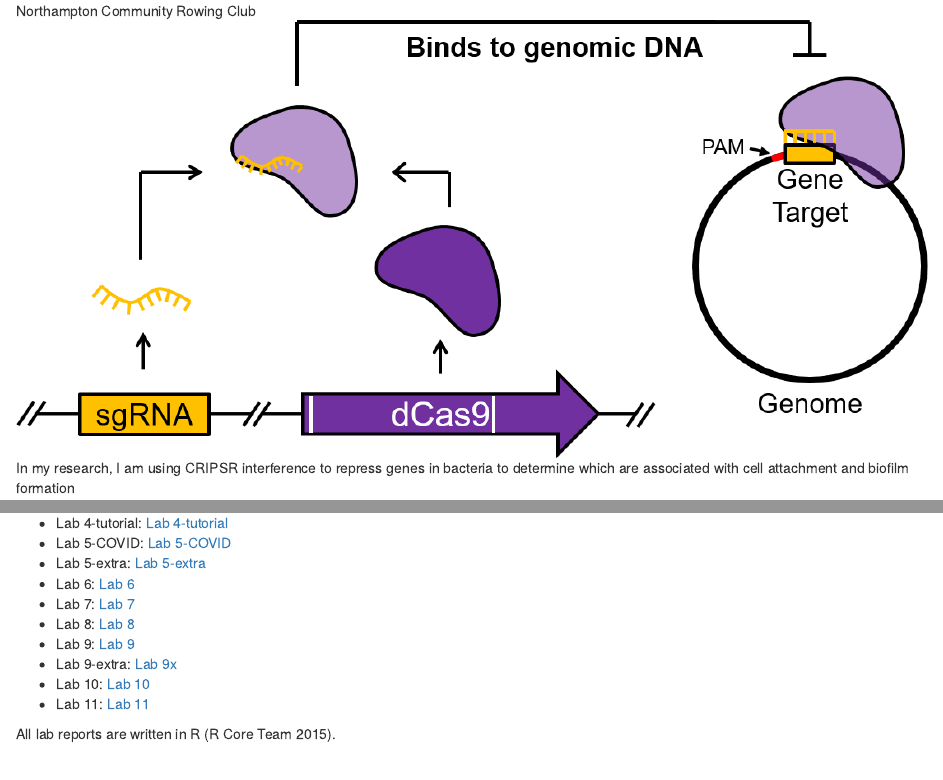
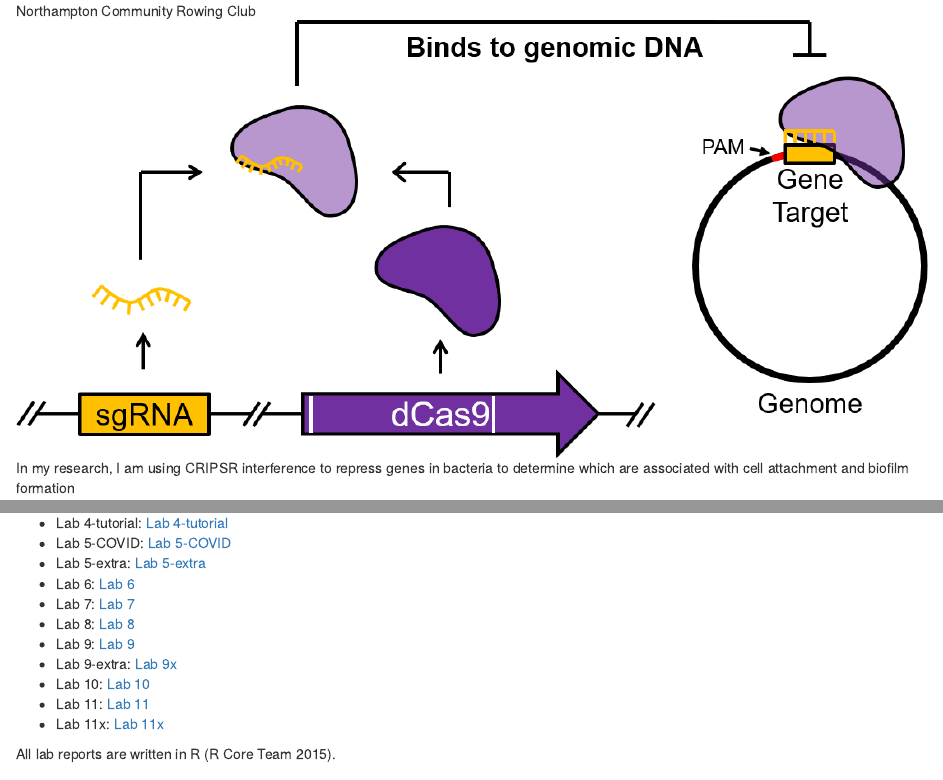
Before and after one commit to StephanieCall/evolutionary-genomics-course, an R Markdown document (index.Rmd): the page in a window 1100 px wide, from 290 px down, and a second part further down, joined at a grey line. Rendered offline with R 4.5, knitr and Pandoc, with nearby package versions.

Commit message:
Lab 11x updates

```diff
--- a/data/references.bib
+++ b/data/references.bib
@@ -109,3 +109,44 @@
   Type                     = {Tutorial},
   Url                      = {https://benjjneb.github.io/dada2/tutorial.html}
 }
+
+@article{phyloseq,
+  Title                    = {phyloseq: An R Package for Reproducible Interactive Analysis and Graphics of Microbiome Census Data},
+  Author                   = {Paul McMurdie and Susan Holmes},
+  Year                     = {2013},
+  Type                     = {Journal Article},
+  journal                  = {PLoS One},
+  Url                      = {https://doi.org/10.1371/journal.pone.0061217}
+}
+
+@online{phyloseq_tutorial_ordination,
+  Title                    = {Ordination Plots},
+  Author                   = {Paul McMurdie},
+  Year                     = {2018},
+  Type                     = {Tutorial},
+  Url                      = {https://joey711.github.io/phyloseq/plot_ordination-examples.html}
+}
+
+@online{phyloseq_tutorial_diversity,
+  Title                    = {Alpha diversity graphics},
+  Author                   = {Paul McMurdie},
+  Year                     = {2018},
+  Type                     = {Tutorial},
+  Url                      = {https://joey711.github.io/phyloseq/plot_richness-examples.html}
+}
+
+@online{phyloseq_tutorial_heatmap,
+  Title                    = {Heatmap Plots},
+  Author                   = {Paul McMurdie},
+  Year                     = {2018},
+  Type                     = {Tutorial},
+  Url                      = {https://joey711.github.io/phyloseq/plot_heatmap-examples.html}
+}
+
+@online{phyloseq_tutorial_network,
+  Title                    = {Plot Microbiome Network},
+  Author                   = {Paul McMurdie},
+  Year                     = {2018},
+  Type                     = {Tutorial},
+  Url                      = {https://joey711.github.io/phyloseq/plot_network-examples.html}
+}
--- a/index.Rmd
+++ b/index.Rmd
@@ -34,6 +34,7 @@ Website repository for my lab reports and other files for the Evolutionary Genom
 * Lab 9-extra: [Lab 9x](Lab9x_SNC.html)
 * Lab 10: [Lab 10](Lab10_SNC.html)
 * Lab 11: [Lab 11](Lab11_SNC.html)
+* Lab 11x: [Lab 11x](Lab11x_SNC.html)
 
 All lab reports are written in R [@RCoreTeam].
 
```
